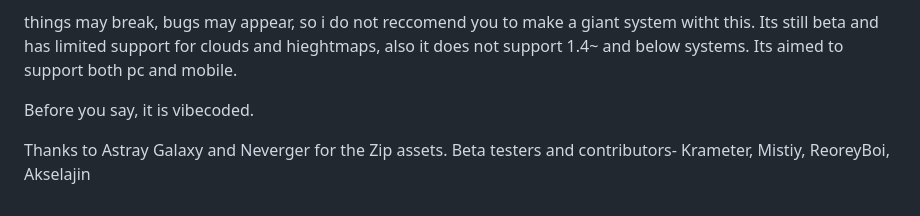
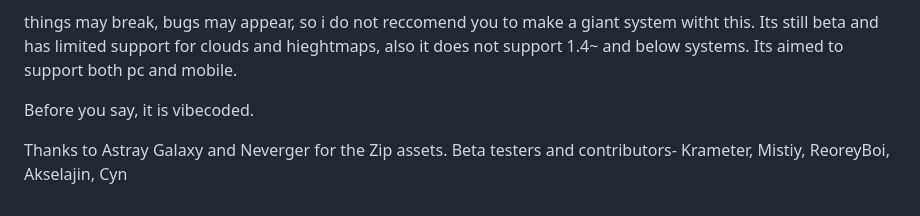
Before and after one commit to Tserieskinda/Sfs-System-Editor, a Markdown page: README.md, the part around the change. Drawn GitHub-style.

```diff
--- a/README.md
+++ b/README.md
@@ -81,4 +81,4 @@ Its aimed to support both pc and mobile.
 Before you say, it is vibecoded.
 
 Thanks to Astray Galaxy and Neverger for the Zip assets.
-Beta testers and contributors- Krameter, Mistiy, ReoreyBoi, Akselajin
+Beta testers and contributors- Krameter, Mistiy, ReoreyBoi, Akselajin, Cyn
```
